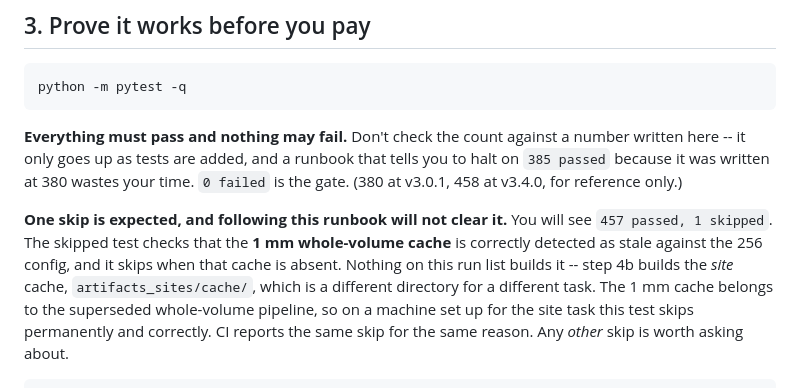
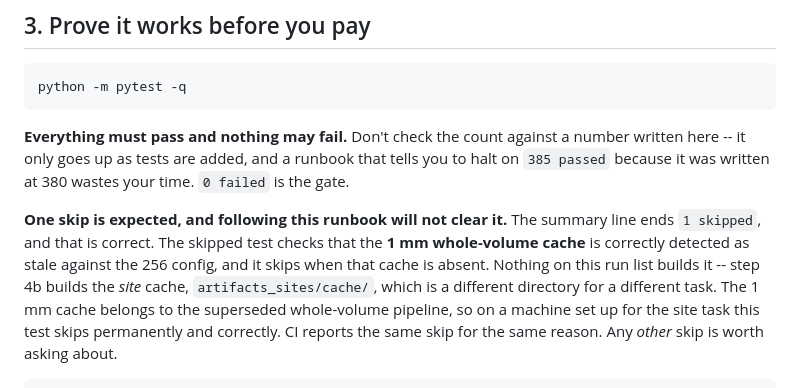
Before and after one commit to AGB2210/Adaptive-Multi-XAI-3D-ViT-for-Dental-Implant-Diagnosis-Support, a Markdown page: RUNBOOK.md, the part around the change. Rendered like a GitHub page.

Commit message:
RUNBOOK: my own skip note hardcoded a count that has already gone stale
Two paragraphs above it, this file tells you not to check the pass count
against a number written here because it only goes up. The note I added
directly below then wrote `457 passed, 1 skipped`, and one release later it is
466. The nine tests added with the --only-randomization fix were enough.

The skip is the point, not the total, so the note now says the summary line
ends `1 skipped` and names nothing that changes. The historical counts beside
the gate go too, for the same reason.

```diff
--- a/RUNBOOK.md
+++ b/RUNBOOK.md
@@ -134,14 +134,13 @@ python -m pytest -q
 **Everything must pass and nothing may fail.** Don't check the count against a
 number written here -- it only goes up as tests are added, and a runbook that
 tells you to halt on `385 passed` because it was written at 380 wastes your
-time. `0 failed` is the gate. (380 at v3.0.1, 458 at v3.4.0, for reference
-only.)
+time. `0 failed` is the gate.
 
-**One skip is expected, and following this runbook will not clear it.** You
-will see `457 passed, 1 skipped`. The skipped test checks that the **1 mm
-whole-volume cache** is correctly detected as stale against the 256 config, and
-it skips when that cache is absent. Nothing on this run list builds it -- step
-4b builds the *site* cache, `artifacts_sites/cache/`, which is a different
+**One skip is expected, and following this runbook will not clear it.** The
+summary line ends `1 skipped`, and that is correct. The skipped test checks that
+the **1 mm whole-volume cache** is correctly detected as stale against the 256
+config, and it skips when that cache is absent. Nothing on this run list builds
+it -- step 4b builds the *site* cache, `artifacts_sites/cache/`, which is a different
 directory for a different task. The 1 mm cache belongs to the superseded
 whole-volume pipeline, so on a machine set up for the site task this test skips
 permanently and correctly. CI reports the same skip for the same reason. Any
```
